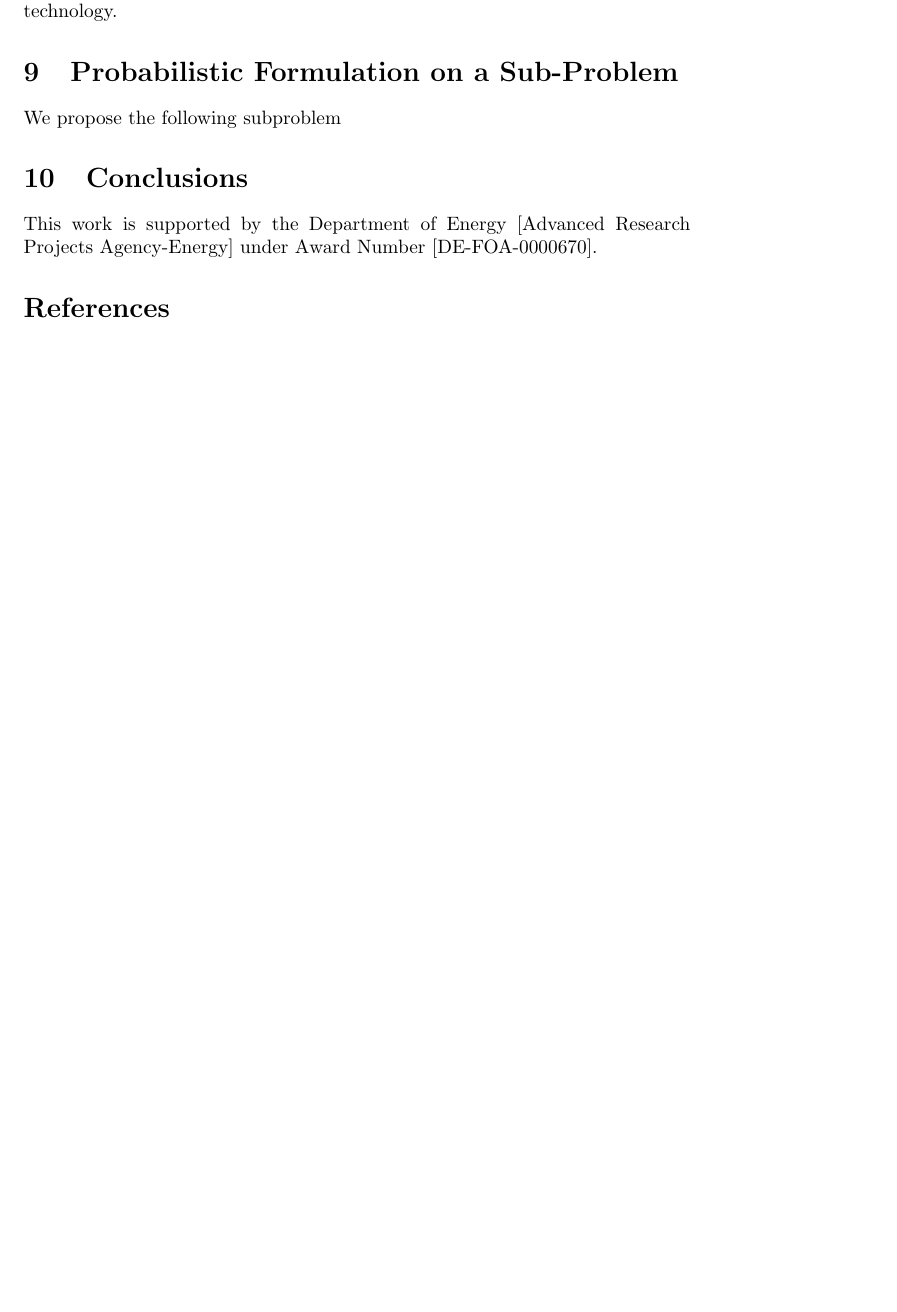
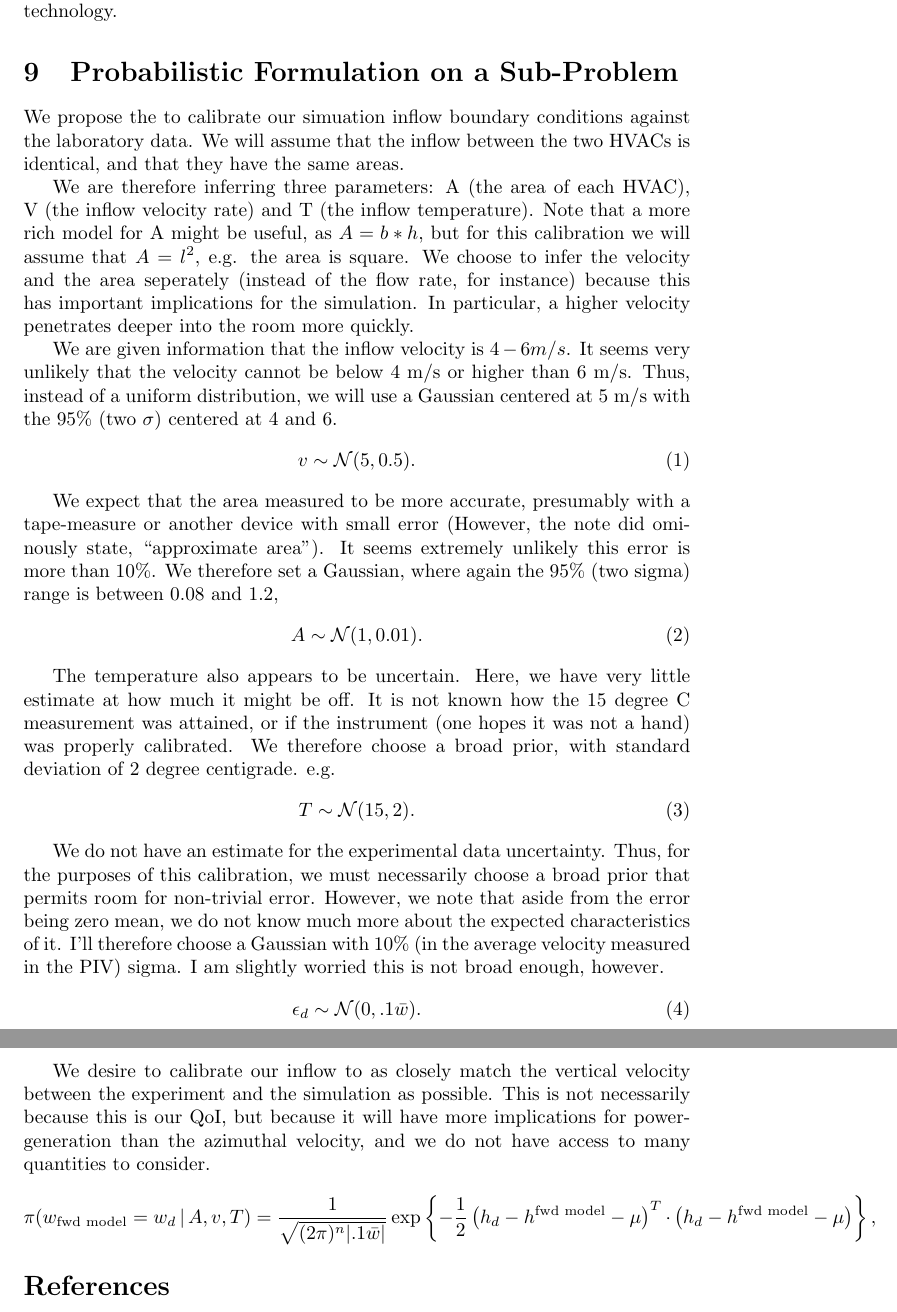
Before and after one commit to nicholasmalaya/arcanus, a LaTeX document (uq/validation/report.tex): part of page 10 of 10 before the commit and two parts of pages 10 and 11 of 11 after it, the two joined at a grey line, cut so that both start at the same text, the shorter picture padded with empty space. Compiled offline with pdfLaTeX.

Commit message:
submitted

```diff
--- a/uq/validation/report.tex
+++ b/uq/validation/report.tex
@@ -536,20 +536,72 @@ this new technology.
 \section{Probabilistic Formulation on a Sub-Problem}
 
 
-We propose the following subproblem
+We propose the to calibrate our simuation inflow boundary conditions
+against the laboratory data. We will assume that the inflow between the
+two HVACs is identical, and that they have the same areas.
 
-%
-%
-%
-\section{Conclusions}
+We are therefore inferring three parameters: A (the area of each HVAC), V (the inflow
+velocity rate) and T (the inflow temperature). Note that a more rich
+model for A might be useful, as $A=b*h$, but for this calibration we
+will assume that $A=l^2$, e.g. the area is square. We choose to infer
+the velocity and the area seperately (instead of the flow rate, for
+instance) because this has important implications for the simulation. In
+particular, a higher velocity penetrates deeper into the room more
+quickly.
 
+We are given information that the inflow velocity is $4-6 m/s$. It seems
+very unlikely that the velocity cannot be below 4 m/s or higher than 6
+m/s. Thus, instead of a uniform distribution, we will use a Gaussian
+centered at 5 m/s with the 95\% (two $\sigma$) centered at 4 and 6.
+\begin{equation}
+v \sim \mathcal{N}(5,0.5).
+\end{equation}
+
+We expect that the area measured to be more accurate, presumably with a
+tape-measure or another device with small error (However, the note did
+ominously state, ``approximate area''). It seems extremely unlikely this
+error is more than 10\%. We therefore set a Gaussian, where again the
+95\% (two sigma) range is between 0.08 and 1.2,
+\begin{equation}
+A \sim \mathcal{N}(1,0.01).
+\end{equation}
+
+The temperature also appears to be uncertain. Here, we have very little
+estimate at how much it might be off. It is not known how the 15 degree
+C measurement was attained, or if the instrument (one hopes it was not a
+hand) was properly calibrated. We therefore choose a broad prior,
+with standard deviation of 2 degree centigrade. e.g.
+\begin{equation}
+T \sim \mathcal{N}(15,2).
+\end{equation}
+
+We do not have an estimate for the experimental data uncertainty. Thus,
+for the purposes of this calibration, we must necessarily choose a broad
+prior that permits room for non-trivial error. However, we note that
+aside from the error being zero mean, we do not know much more about the
+expected characteristics of it. I'll therefore choose a Gaussian with 10\% (in the
+average velocity measured in the PIV) sigma. I am slightly worried this is not
+broad enough, however.
+\begin{equation}
+\epsilon_d \sim \mathcal{N}(0,.1 \bar w).
+\end{equation}
+
+We desire to calibrate our inflow to as closely match the vertical
+velocity between the experiment and the simulation as possible. This is
+not necessarily because this is our QoI, but because it will have more
+implications for power-generation than the azimuthal velocity, and we do
+not have access to many quantities to consider.
+\begin{align*}
+\pi(w_{\text{fwd model}}=w_{d}\,|\,A,v,T)=\frac{1}{\sqrt{(2\pi)^{n}|.1
+ \bar w|}}\exp\left\{ -\frac{1}{2}\left(h_{d}-h^{\text{fwd model}}-\mu\right)^{T}\cdotp\left(h_{d}-h^{\text{fwd model}}-\mu\right)\right\} ,
+\end{align*}
 
 
 %
 % end
 %
-This work is supported by the Department of Energy [Advanced Research
-Projects Agency-Energy] under Award Number [DE-FOA-0000670].
+%This work is supported by the Department of Energy [Advanced Research
+%Projects Agency-Energy] under Award Number [DE-FOA-0000670].
 
 \bibliography{references}
 \bibliographystyle{unsrt}
```
